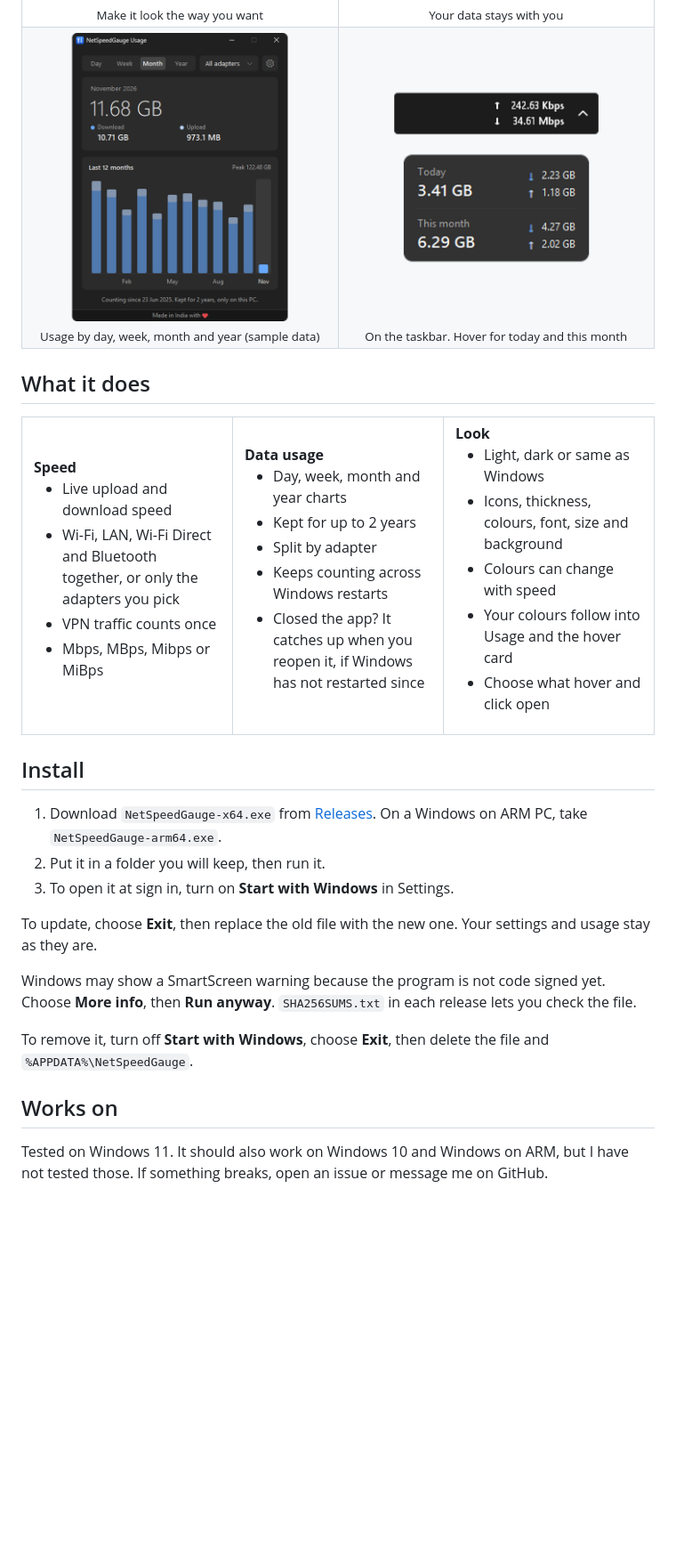
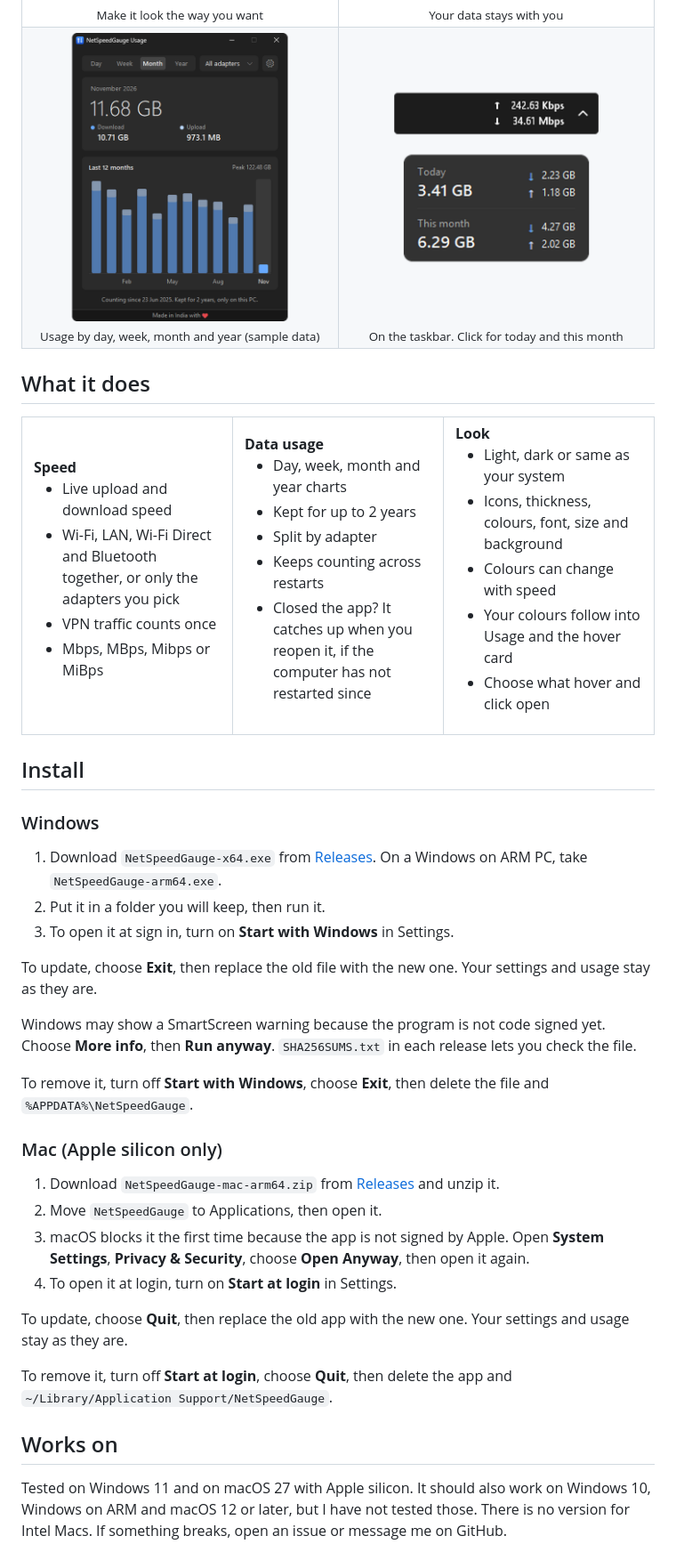
Before and after one commit to developedByAshu/NetSpeedGauge-Internet-Speed-Monitor, a Markdown page: README.md, the part around one of its changes. Shown at 89% size. Rendered like a GitHub page; blank space fills up the shorter version.

```diff
--- a/README.md
+++ b/README.md
@@ -42,7 +43,7 @@ So this one counts every adapter, keeps 2 years of history, and stays out of the
   </tr>
   <tr>
     <td width="50%" align="center"><img src="docs/images/tile-usage.png" alt="Internet data usage by day, week, month and year on Windows"><br><sub>Usage by day, week, month and year (sample data)</sub></td>
-    <td width="50%" align="center"><img src="docs/images/tile-taskbar.png" alt="Upload and download speed on the Windows taskbar, and the hover card with today's and this month's data usage"><br><sub>On the taskbar. Hover for today and this month</sub></td>
+    <td width="50%" align="center"><img src="docs/images/tile-taskbar.png" alt="Upload and download speed on the Windows taskbar, and the hover card with today's and this month's data usage"><br><sub>On the taskbar. Click for today and this month</sub></td>
   </tr>
 </table>
 
@@ -65,14 +66,14 @@ So this one counts every adapter, keeps 2 years of history, and stays out of the
         <li>Day, week, month and year charts</li>
         <li>Kept for up to 2 years</li>
         <li>Split by adapter</li>
-        <li>Keeps counting across Windows restarts</li>
-        <li>Closed the app? It catches up when you reopen it, if Windows has not restarted since</li>
+        <li>Keeps counting across restarts</li>
+        <li>Closed the app? It catches up when you reopen it, if the computer has not restarted since</li>
       </ul>
     </td>
     <td valign="top" width="33%">
       <b>Look</b>
       <ul>
-        <li>Light, dark or same as Windows</li>
+        <li>Light, dark or same as your system</li>
         <li>Icons, thickness, colours, font, size and background</li>
         <li>Colours can change with speed</li>
         <li>Your colours follow into Usage and the hover card</li>
@@ -84,6 +85,8 @@ So this one counts every adapter, keeps 2 years of history, and stays out of the
 
 ## Install
 
+### Windows
+
 1. Download `NetSpeedGauge-x64.exe` from [Releases](https://github.com/developedByAshu/NetSpeedGauge-Internet-Speed-Monitor/releases/latest). On a Windows on ARM PC, take `NetSpeedGauge-arm64.exe`.
 2. Put it in a folder you will keep, then run it.
 3. To open it at sign in, turn on **Start with Windows** in Settings.
@@ -94,7 +97,18 @@ Windows may show a SmartScreen warning because the program is not code signed ye
 
 To remove it, turn off **Start with Windows**, choose **Exit**, then delete the file and `%APPDATA%\NetSpeedGauge`.
 
+### Mac (Apple silicon only)
+
+1. Download `NetSpeedGauge-mac-arm64.zip` from [Releases](https://github.com/developedByAshu/NetSpeedGauge-Internet-Speed-Monitor/releases/latest) and unzip it.
+2. Move `NetSpeedGauge` to Applications, then open it.
+3. macOS blocks it the first time because the app is not signed by Apple. Open **System Settings**, **Privacy & Security**, choose **Open Anyway**, then open it again.
+4. To open it at login, turn on **Start at login** in Settings.
+
+To update, choose **Quit**, then replace the old app with the new one. Your settings and usage stay as they are.
+
+To remove it, turn off **Start at login**, choose **Quit**, then delete the app and `~/Library/Application Support/NetSpeedGauge`.
+
 ## Works on
 
-Tested on Windows 11. It should also work on Windows 10 and Windows on ARM, but I have not tested those. If something breaks, open an issue or message me on GitHub.
+Tested on Windows 11 and on macOS 27 with Apple silicon. It should also work on Windows 10, Windows on ARM and macOS 12 or later, but I have not tested those. There is no version for Intel Macs. If something breaks, open an issue or message me on GitHub.
 
```
Also changed, not shown: other parts of README.md (+39 -31 lines), docs/release-notes/v1.1.0.md (added, +9 -0 lines), docs/images/banner.png, docs/images/settings-details.png, 4 other files.
